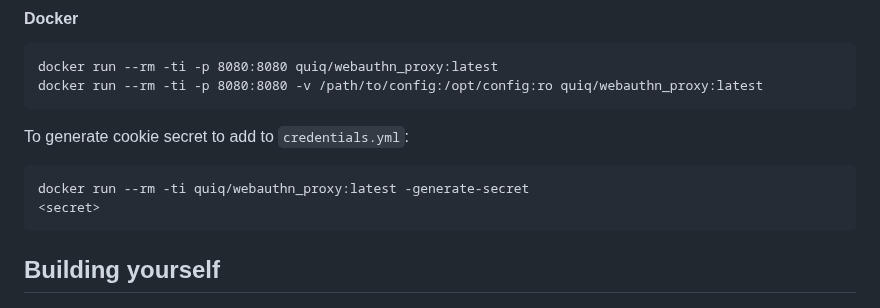
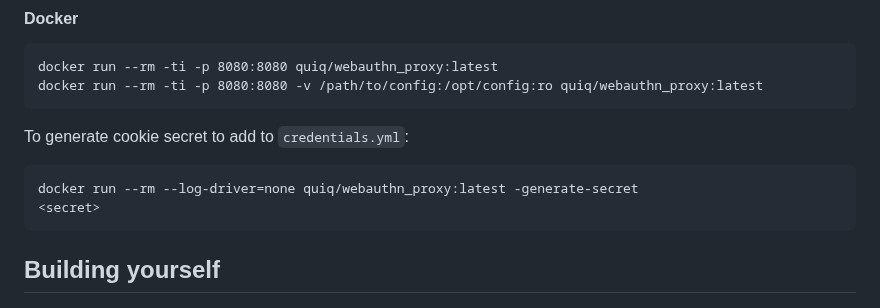
Before and after one commit to Quiq/webauthn_proxy, a Markdown page: README.md, the part around the change. Drawn GitHub-style.

Commit message:
Prevent logging of the generated cookie secret

````diff
--- a/README.md
+++ b/README.md
@@ -44,7 +44,7 @@ docker run --rm -ti -p 8080:8080 -v /path/to/config:/opt/config:ro quiq/webauthn
 ```
 To generate cookie secret to add to `credentials.yml`:
 ```
-docker run --rm -ti quiq/webauthn_proxy:latest -generate-secret
+docker run --rm --log-driver=none quiq/webauthn_proxy:latest -generate-secret
 <secret>
 ```
 
````
